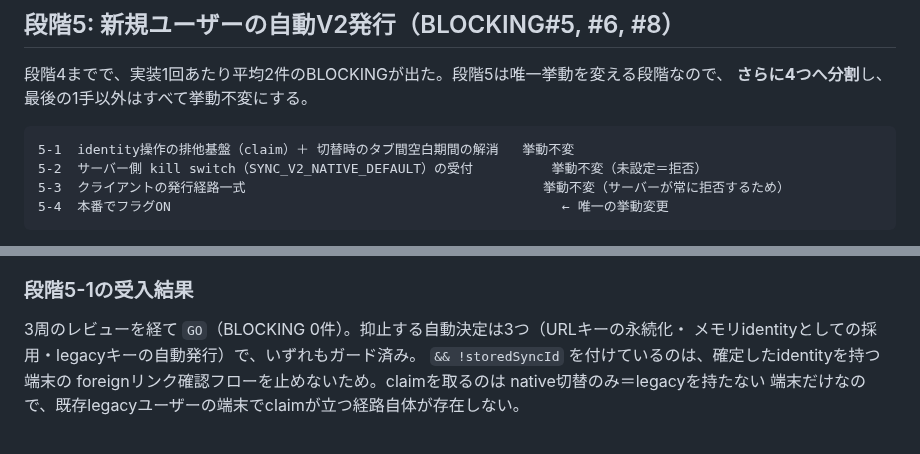
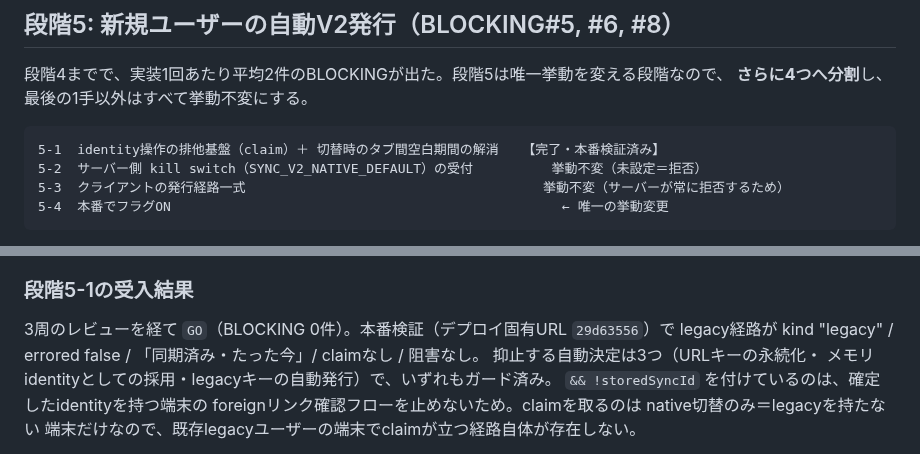
Before and after one commit to oisora0124/wordsnap-quiz, a Markdown page: github-upload/docs/sync-v2-phase2-plan.md, 2 parts joined by grey strips. Rendered like a GitHub page.

Commit message:
段階5-1の完了と本番検証結果を計画書へ記録
Co-Authored-By: Claude Opus 5 <noreply@anthropic.com>
Claude-Session: https://claude.ai/code/session_01B3Nu7HjdkZmiCFcjbeK7FE

````diff
--- a/github-upload/docs/sync-v2-phase2-plan.md
+++ b/github-upload/docs/sync-v2-phase2-plan.md
@@ -407,7 +407,7 @@ Codexの敵対的レビューを5周実施。1〜4周目は `NO_GO`（合計BLOC
 **さらに4つへ分割**し、最後の1手以外はすべて挙動不変にする。
 
 ```
-5-1  identity操作の排他基盤（claim）＋ 切替時のタブ間空白期間の解消   挙動不変
+5-1  identity操作の排他基盤（claim）＋ 切替時のタブ間空白期間の解消   【完了・本番検証済み】
 5-2  サーバー側 kill switch（SYNC_V2_NATIVE_DEFAULT）の受付          挙動不変（未設定＝拒否）
 5-3  クライアントの発行経路一式                                      挙動不変（サーバーが常に拒否するため）
 5-4  本番でフラグON                                                  ← 唯一の挙動変更
@@ -494,7 +494,9 @@ Codexが障害（503 / circuit open）で応答しなかったため、**Fable 5
 
 ### 段階5-1の受入結果
 
-3周のレビューを経て `GO`（BLOCKING 0件）。抑止する自動決定は3つ（URLキーの永続化・
+3周のレビューを経て `GO`（BLOCKING 0件）。本番検証（デプロイ固有URL `29d63556`）で
+legacy経路が kind "legacy" / errored false / 「同期済み・たった今」/ claimなし / 阻害なし。
+抑止する自動決定は3つ（URLキーの永続化・
 メモリidentityとしての採用・legacyキーの自動発行）で、いずれもガード済み。
 `&& !storedSyncId` を付けているのは、確定したidentityを持つ端末の
 foreignリンク確認フローを止めないため。claimを取るのは native切替のみ＝legacyを持たない
````
